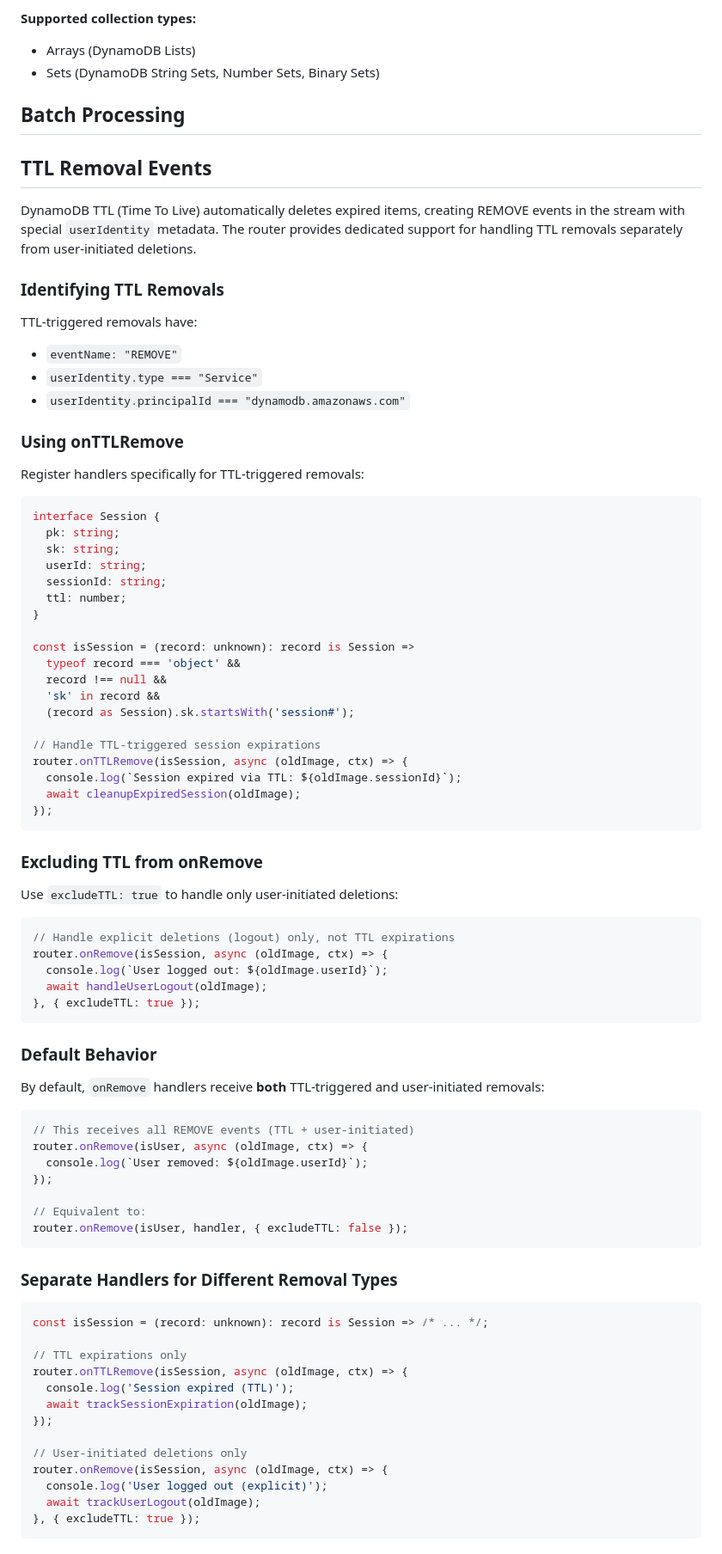
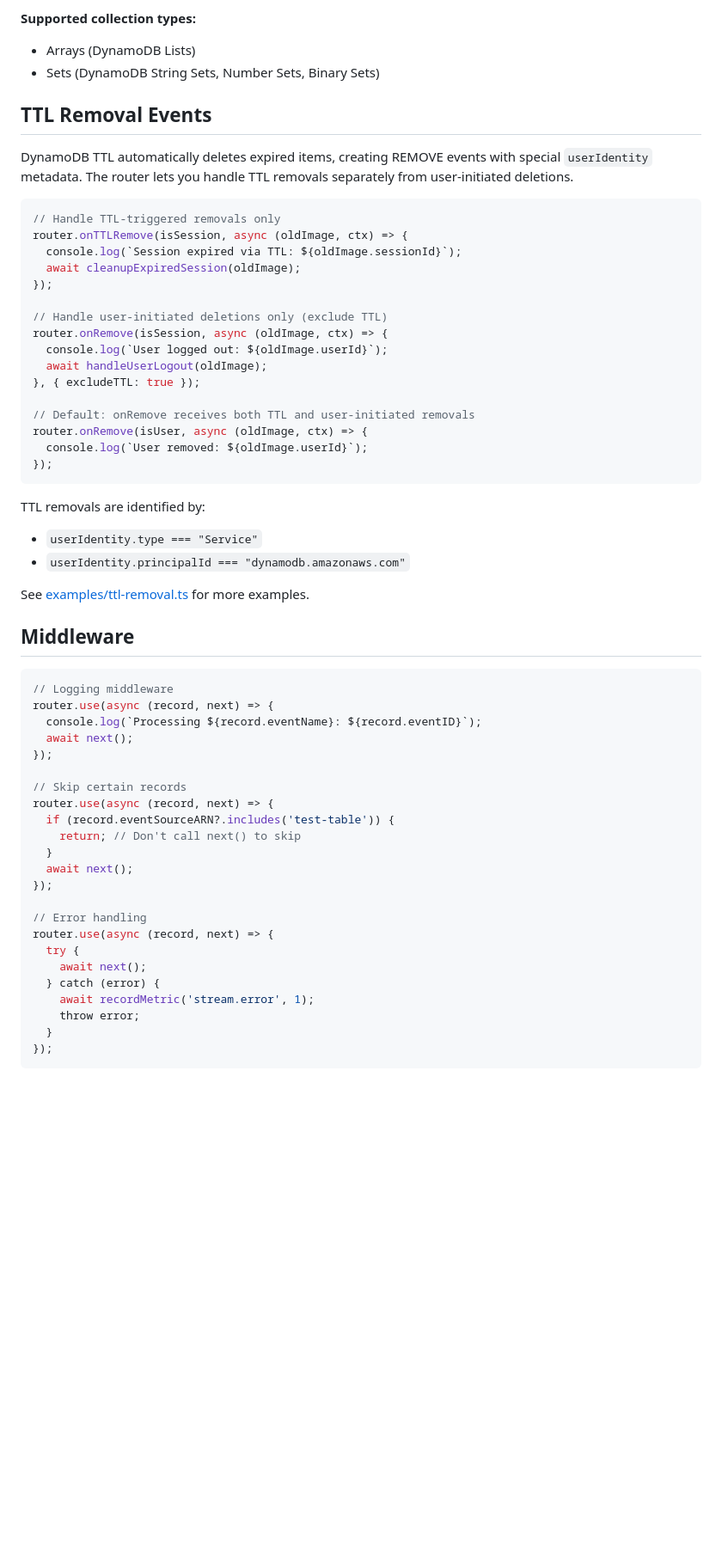
Before and after one commit to rogerchi/ddb-stream-router, a Markdown page: README.md, the part around one of its changes. Shown at 86% size. Drawn GitHub-style; blank space fills up the shorter version.

Commit message:
chore: reorganize README sections and balance verbosity

````diff
--- a/README.md
+++ b/README.md
@@ -170,85 +170,60 @@ router.onModify(
 - Arrays (DynamoDB Lists)
 - Sets (DynamoDB String Sets, Number Sets, Binary Sets)
 
-## Batch Processing
 ## TTL Removal Events
 
-DynamoDB TTL (Time To Live) automatically deletes expired items, creating REMOVE events in the stream with special `userIdentity` metadata. The router provides dedicated support for handling TTL removals separately from user-initiated deletions.
-
-### Identifying TTL Removals
-
-TTL-triggered removals have:
-- `eventName: "REMOVE"`
-- `userIdentity.type === "Service"`
-- `userIdentity.principalId === "dynamodb.amazonaws.com"`
-
-### Using onTTLRemove
-
-Register handlers specifically for TTL-triggered removals:
+DynamoDB TTL automatically deletes expired items, creating REMOVE events with special `userIdentity` metadata. The router lets you handle TTL removals separately from user-initiated deletions.
 
 ```typescript
-interface Session {
-  pk: string;
-  sk: string;
-  userId: string;
-  sessionId: string;
-  ttl: number;
-}
-
-const isSession = (record: unknown): record is Session =>
-  typeof record === 'object' &&
-  record !== null &&
-  'sk' in record &&
-  (record as Session).sk.startsWith('session#');
-
-// Handle TTL-triggered session expirations
+// Handle TTL-triggered removals only
 router.onTTLRemove(isSession, async (oldImage, ctx) => {
   console.log(`Session expired via TTL: ${oldImage.sessionId}`);
   await cleanupExpiredSession(oldImage);
 });
-```
 
-### Excluding TTL from onRemove
-
-Use `excludeTTL: true` to handle only user-initiated deletions:
-
-```typescript
-// Handle explicit deletions (logout) only, not TTL expirations
+// Handle user-initiated deletions only (exclude TTL)
 router.onRemove(isSession, async (oldImage, ctx) => {
   console.log(`User logged out: ${oldImage.userId}`);
   await handleUserLogout(oldImage);
 }, { excludeTTL: true });
-```
 
-### Default Behavior
-
-By default, `onRemove` handlers receive **both** TTL-triggered and user-initiated removals:
-
-```typescript
-// This receives all REMOVE events (TTL + user-initiated)
+// Default: onRemove receives both TTL and user-initiated removals
 router.onRemove(isUser, async (oldImage, ctx) => {
   console.log(`User removed: ${oldImage.userId}`);
 });
-
-// Equivalent to:
-router.onRemove(isUser, handler, { excludeTTL: false });
 ```
 
-### Separate Handlers for Different Removal Types
+TTL removals are identified by:
+- `userIdentity.type === "Service"`
+- `userIdentity.principalId === "dynamodb.amazonaws.com"`
+
+See [examples/ttl-removal.ts](./examples/ttl-removal.ts) for more examples.
+
+## Middleware
 
 ```typescript
-const isSession = (record: unknown): record is Session => /* ... */;
-
-// TTL expirations only
-router.onTTLRemove(isSession, async (oldImage, ctx) => {
-  console.log('Session expired (TTL)');
-  await trackSessionExpiration(oldImage);
+// Logging middleware
+router.use(async (record, next) => {
+  console.log(`Processing ${record.eventName}: ${record.eventID}`);
+  await next();
 });
 
-// User-initiated deletions only
-router.onRemove(isSession, async (oldImage, ctx) => {
-  console.log('User logged out (explicit)');
-  await trackUserLogout(oldImage);
-}, { excludeTTL: true });
+// Skip certain records
+router.use(async (record, next) => {
+  if (record.eventSourceARN?.includes('test-table')) {
+    return; // Don't call next() to skip
+  }
+  await next();
+});
+
+// Error handling
+router.use(async (record, next) => {
+  try {
+    await next();
+  } catch (error) {
+    await recordMetric('stream.error', 1);
+    throw error;
+  }
+});
 ```
 
````
Also changed, not shown: other parts of README.md (+26 -85 lines).
